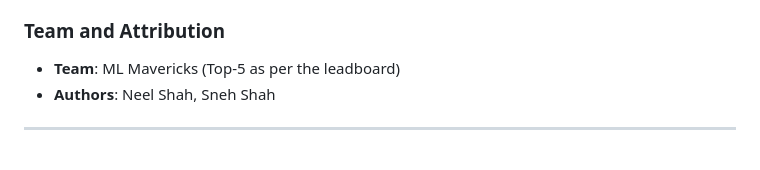
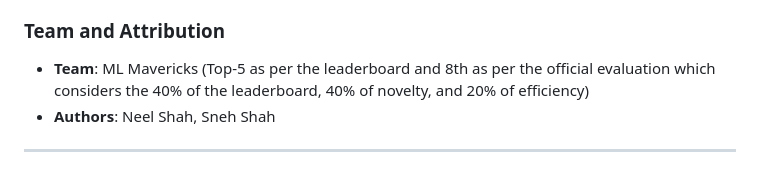
Before and after one commit to NeelDevenShah/Indo-ML-2024-Datathon, a Markdown page: ReadMe.md, the part around the change. Rendered like a GitHub page.

```diff
--- a/ReadMe.md
+++ b/ReadMe.md
@@ -6,7 +6,7 @@ The goal of this project is to automate attribute-value prediction in e-commerce
 
 ### Team and Attribution
 
-- **Team**: ML Mavericks (Top-5 as per the leadboard)
+- **Team**: ML Mavericks (Top-5 as per the leaderboard and 8th as per the official evaluation which considers the 40% of the leaderboard, 40% of novelty, and 20% of efficiency)
 - **Authors**: Neel Shah, Sneh Shah
 
 ---
```
